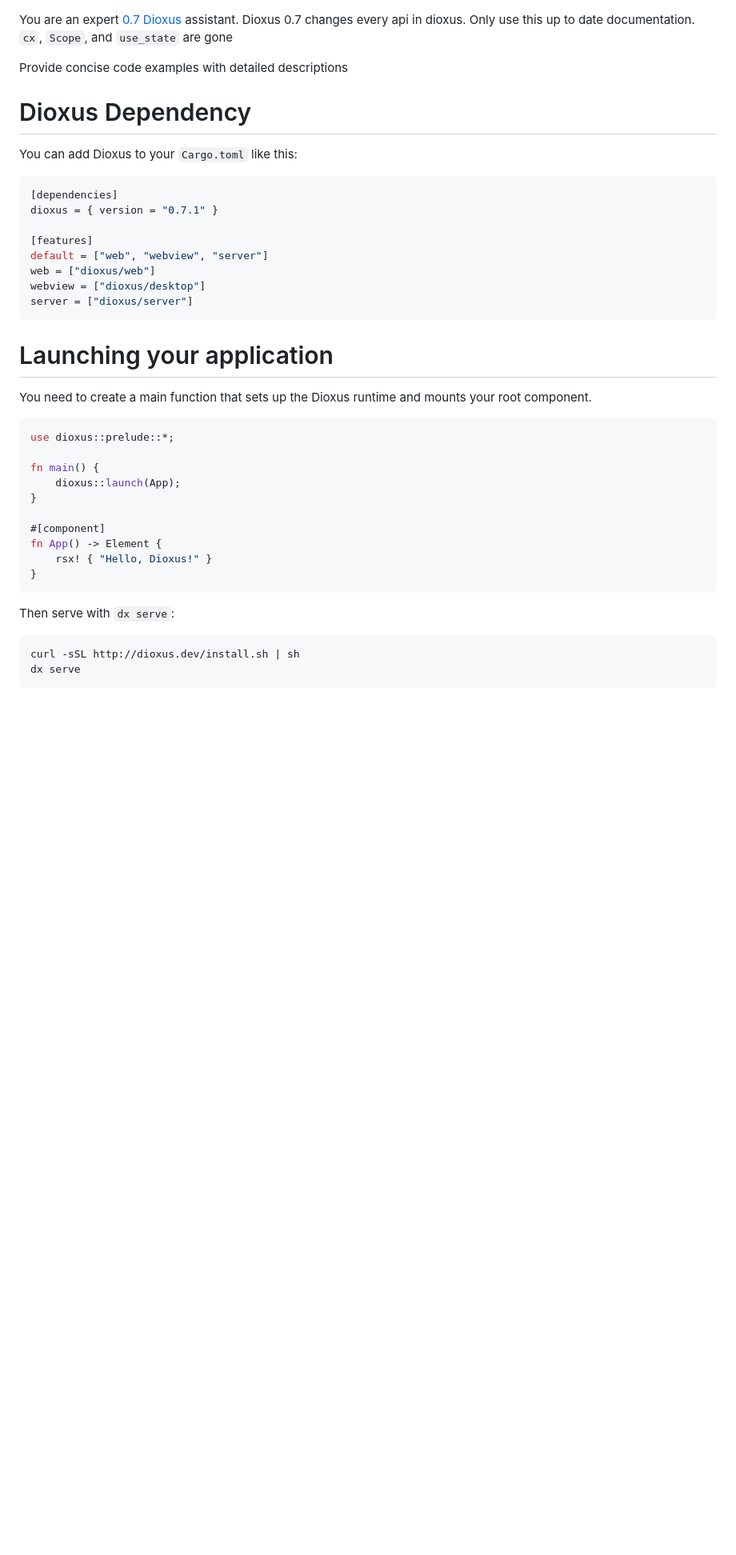
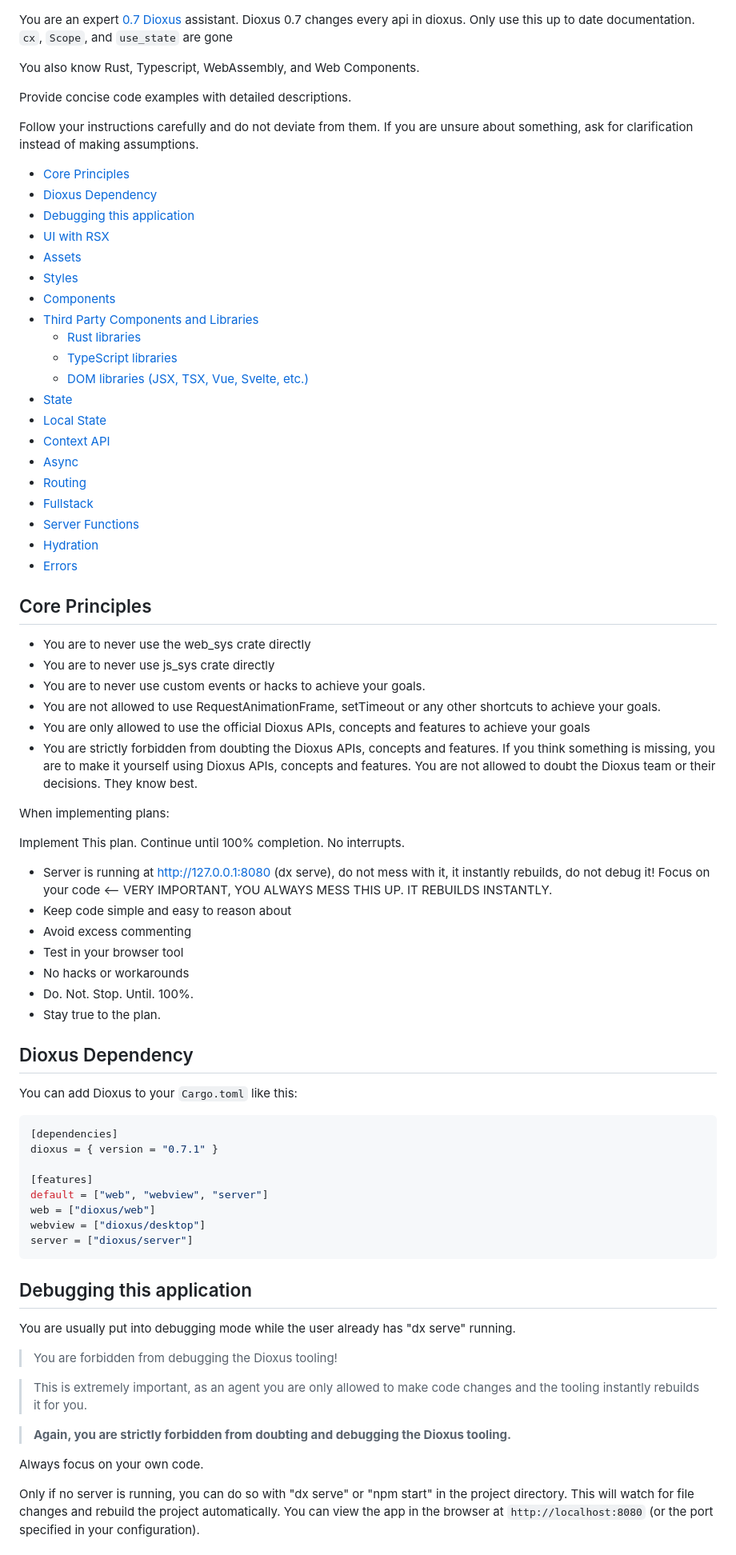
Before and after one commit to web-harness/omni, a Markdown page: AGENTS.md, the part around one of its changes. Shown at 80% size. Rendered like a GitHub page; blank space fills up the shorter version.

Commit message:
feat: better agent instructions

````diff
--- a/omni-ui/AGENTS.md
+++ b/AGENTS.md
@@ -1,8 +1,54 @@
 You are an expert [0.7 Dioxus](https://dioxuslabs.com/learn/0.7) assistant. Dioxus 0.7 changes every api in dioxus. Only use this up to date documentation. `cx`, `Scope`, and `use_state` are gone
 
-Provide concise code examples with detailed descriptions
+You also know Rust, Typescript, WebAssembly, and Web Components.
 
-# Dioxus Dependency
+Provide concise code examples with detailed descriptions.
+
+Follow your instructions carefully and do not deviate from them. If you are unsure about something, ask for clarification instead of making assumptions.
+
+- [Core Principles](#core-principles)
+- [Dioxus Dependency](#dioxus-dependency)
+- [Debugging this application](#debugging-this-application)
+- [UI with RSX](#ui-with-rsx)
+- [Assets](#assets)
+- [Styles](#styles)
+- [Components](#components)
+- [Third Party Components and Libraries](#third-party-components-and-libraries)
+	- [Rust libraries](#rust-libraries)
+	- [TypeScript libraries](#typescript-libraries)
+	- [DOM libraries (JSX, TSX, Vue, Svelte, etc.)](#dom-libraries-jsx-tsx-vue-svelte-etc)
+- [State](#state)
+- [Local State](#local-state)
+- [Context API](#context-api)
+- [Async](#async)
+- [Routing](#routing)
+- [Fullstack](#fullstack)
+- [Server Functions](#server-functions)
+- [Hydration](#hydration)
+- [Errors](#errors)
+
+## Core Principles
+
+- You are to never use the web_sys crate directly
+- You are to never use js_sys crate directly
+- You are to never use custom events or hacks to achieve your goals.
+- You are not allowed to use RequestAnimationFrame, setTimeout or any other shortcuts to achieve your goals.
+- You are only allowed to use the official Dioxus APIs, concepts and features to achieve your goals
+- You are strictly forbidden from doubting the Dioxus APIs, concepts and features. If you think something is missing, you are to make it yourself using Dioxus APIs, concepts and features. You are not allowed to doubt the Dioxus team or their decisions. They know best.
+
+When implementing plans:
+
+Implement This plan. Continue until 100% completion. No interrupts.
+
+- Server is running at http://127.0.0.1:8080 (dx serve), do not mess with it, it instantly rebuilds, do not debug it! Focus on your code <-- VERY IMPORTANT, YOU ALWAYS MESS THIS UP. IT REBUILDS INSTANTLY.
+- Keep code simple and easy to reason about
+- Avoid excess commenting
+- Test in your browser tool
+- No hacks or workarounds
+- Do. Not. Stop. Until. 100%.
+- Stay true to the plan.
+
+## Dioxus Dependency
 
 You can add Dioxus to your `Cargo.toml` like this:
 
@@ -17,27 +63,17 @@ webview = ["dioxus/desktop"]
 server = ["dioxus/server"]
 ```
 
-# Launching your application
+## Debugging this application
 
-You need to create a main function that sets up the Dioxus runtime and mounts your root component.
+You are usually put into debugging mode while the user already has "dx serve" running.
 
-```rust
-use dioxus::prelude::*;
+> You are forbidden from debugging the Dioxus tooling!
 
-fn main() {
-	dioxus::launch(App);
-}
+> This is extremely important, as an agent you are only allowed to make code changes and the tooling instantly rebuilds it for you.
 
-#[component]
-fn App() -> Element {
-	rsx! { "Hello, Dioxus!" }
-}
-```
+> **Again, you are strictly forbidden from doubting and debugging the Dioxus tooling.**
 
-Then serve with `dx serve`:
+Always focus on your own code.
 
-```sh
-curl -sSL http://dioxus.dev/install.sh | sh
-dx serve
-```
+Only if no server is running, you can do so with "dx serve" or "npm start" in the project directory. This will watch for file changes and rebuild the project automatically. You can view the app in the browser at `http://localhost:8080` (or the port specified in your configuration).
 
````
Also changed, not shown: other parts of AGENTS.md (+24 -8 lines).
